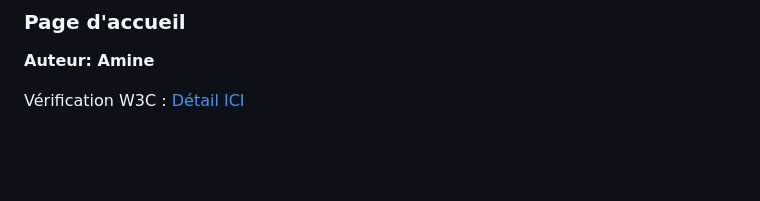
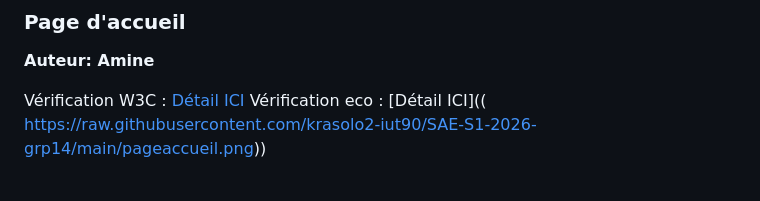
Before and after one commit to krasolo2-iut90/SAE-S1-2026-grp14, a Markdown page: README.md, the part around the change. GitHub-like rendering; blank space fills up the shorter version.

```diff
--- a/README.md
+++ b/README.md
@@ -24,6 +24,7 @@ Pour la conception du site, nous nous sommes grandement inspirés du site offici
 **Auteur: Amine**
 
 Vérification W3C : [Détail ICI]([https://validator.w3.org/nu/?showsource=yes&showoutline=yes&showimagereport=yes&doc=https%3A%2F%2Fdemo-am90.github.io%2Fs1-demo%2Findex.html](https://validator.w3.org/nu/?level=warning&doc=https%3A%2F%2Fkrasolo2-iut90.github.io%2FSAE-S1-2026-grp14%2Findex.html#file))
+Vérification eco : [Détail ICI]((  https://raw.githubusercontent.com/krasolo2-iut90/SAE-S1-2026-grp14/main/pageaccueil.png))
 
 
 <br>
```
